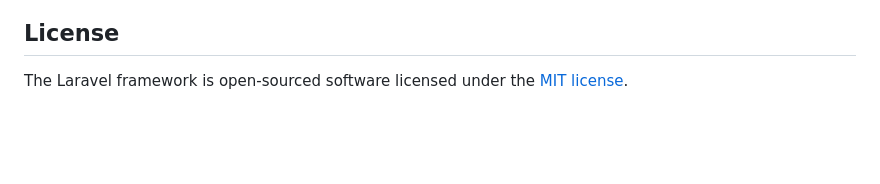
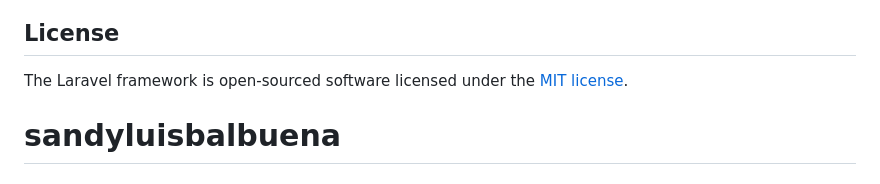
Before and after one commit to sandyluisbalbuena/sandyluisbalbuena, a Markdown page: README.md, the part around the change. Drawn GitHub-style; blank space fills up the shorter version.

```diff
--- a/README.md
+++ b/README.md
@@ -72,3 +72,4 @@ If you discover a security vulnerability within Laravel, please send an e-mail t
 ## License
 
 The Laravel framework is open-sourced software licensed under the [MIT license](https://opensource.org/licenses/MIT).
+# sandyluisbalbuena
```
